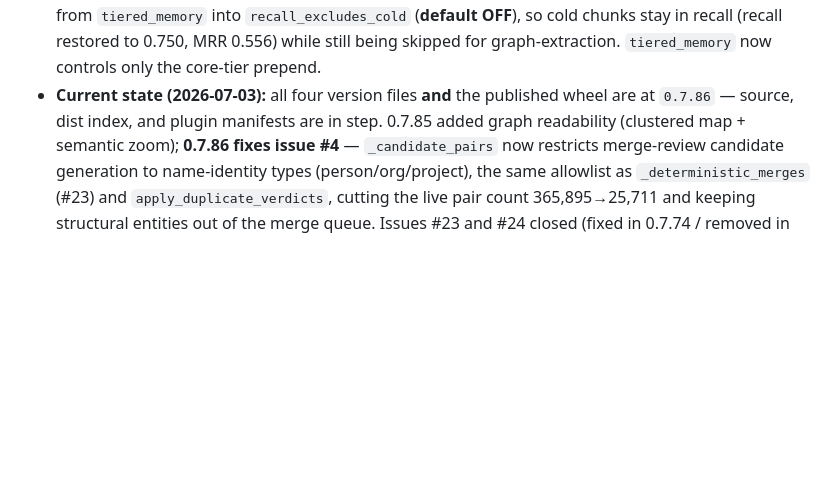
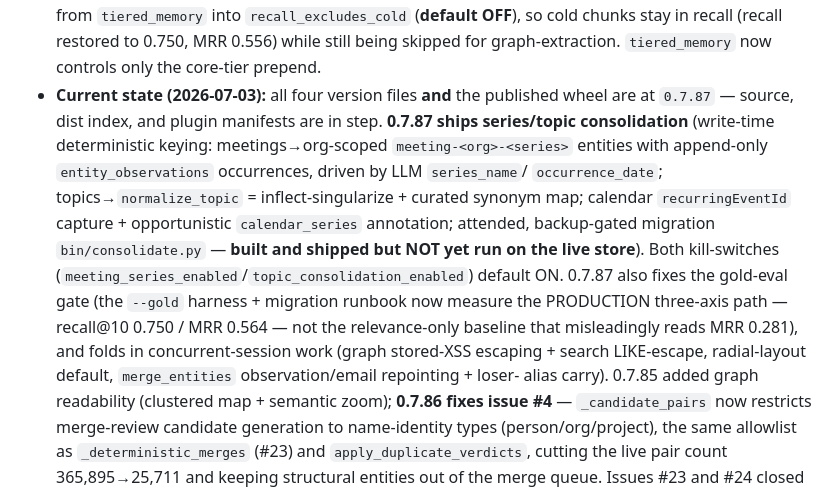
Before and after one commit to Centrepoint-Church/mcpbrain, a Markdown page: CLAUDE.md, the part around the change. Drawn GitHub-style; blank space fills up the shorter version.

Commit message:
docs(claude.md): current-state → 0.7.87 (series/topic consolidation shipped; migration not yet run)
Co-Authored-By: Claude Opus 4.8 (1M context) <noreply@anthropic.com>
Claude-Session: https://claude.ai/code/session_01Xvdua34x3Yxys7AoHo7KTo

```diff
--- a/CLAUDE.md
+++ b/CLAUDE.md
@@ -54,7 +54,18 @@ wrong and MUST be right:
   so cold chunks stay in recall (recall restored to 0.750, MRR 0.556) while still being skipped
   for graph-extraction. `tiered_memory` now controls only the core-tier prepend.
 - **Current state (2026-07-03):** all four version files **and** the published wheel are at
-  `0.7.86` — source, dist index, and plugin manifests are in step. 0.7.85 added graph
+  `0.7.87` — source, dist index, and plugin manifests are in step. **0.7.87 ships series/topic
+  consolidation** (write-time deterministic keying: meetings→org-scoped `meeting-<org>-<series>`
+  entities with append-only `entity_observations` occurrences, driven by LLM `series_name`/
+  `occurrence_date`; topics→`normalize_topic` = inflect-singularize + curated synonym map;
+  calendar `recurringEventId` capture + opportunistic `calendar_series` annotation; attended,
+  backup-gated migration `bin/consolidate.py` — **built and shipped but NOT yet run on the live
+  store**). Both kill-switches (`meeting_series_enabled`/`topic_consolidation_enabled`) default ON.
+  0.7.87 also fixes the gold-eval gate (the `--gold` harness + migration runbook now measure the
+  PRODUCTION three-axis path — recall@10 0.750 / MRR 0.564 — not the relevance-only baseline that
+  misleadingly reads MRR 0.281), and folds in concurrent-session work (graph stored-XSS escaping +
+  search LIKE-escape, radial-layout default, `merge_entities` observation/email repointing + loser-
+  alias carry). 0.7.85 added graph
   readability (clustered map + semantic zoom); **0.7.86 fixes issue #4** — `_candidate_pairs`
   now restricts merge-review candidate generation to name-identity types (person/org/project),
   the same allowlist as `_deterministic_merges` (#23) and `apply_duplicate_verdicts`, cutting
```
